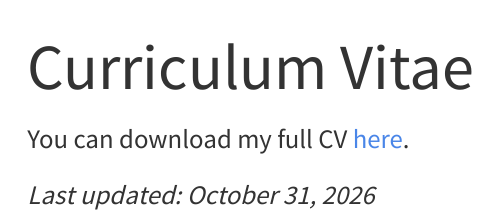
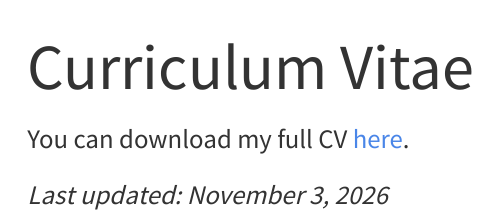
Before and after one commit to jeongkyusuh/jeongkyusuh.github.io, a Quarto document (cv.qmd): the page in a window 1100 px wide, from its top. Rendered offline with R 4.5, knitr and Pandoc in place of Quarto, with nearby package versions; menus at the side of the page are left out.

Commit message:
Update cv.qmd

```diff
--- a/cv.qmd
+++ b/cv.qmd
@@ -4,4 +4,4 @@ title: "Curriculum Vitae"
 
 You can download my full CV [here](cv_jeongkyu_suh.pdf).
 
-*Last updated: October 31, 2026*
+*Last updated: November 3, 2026*
```
